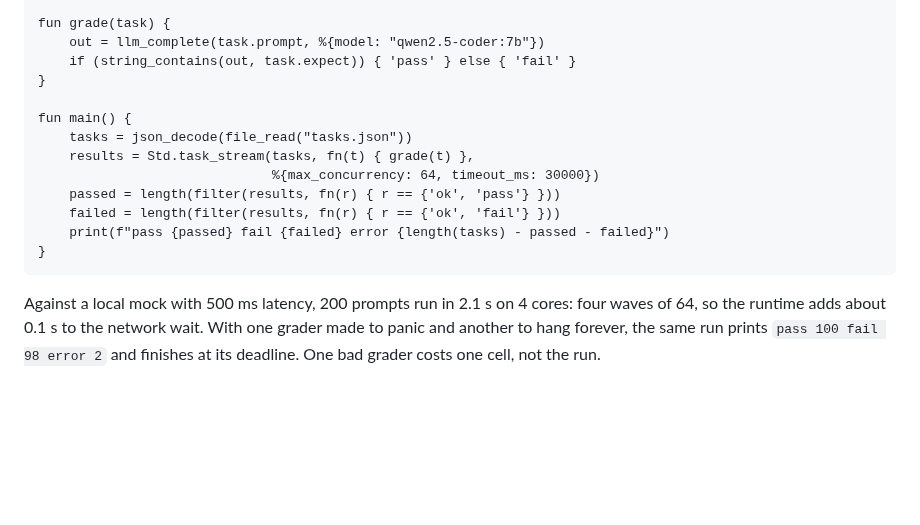
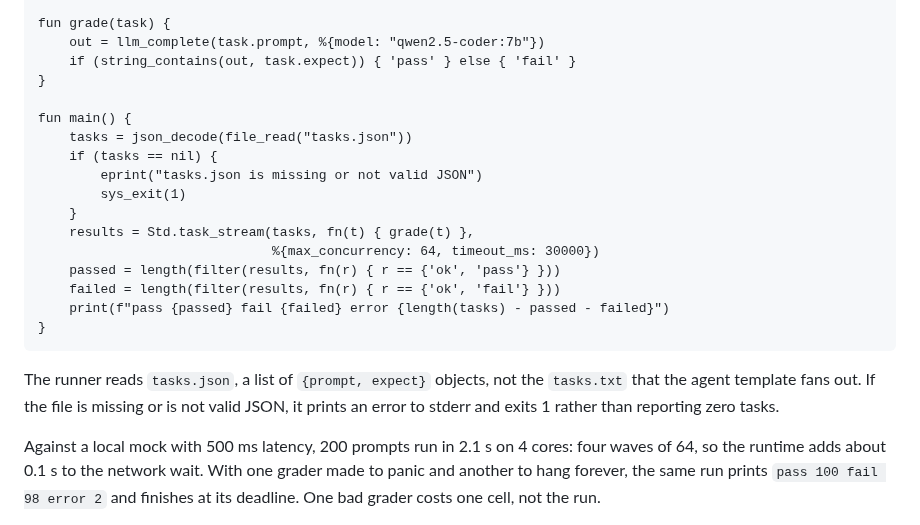
Before and after one commit to skyblanket/swarmrt, a Markdown page: README.md, the part around the change. Drawn GitHub-style; blank space fills up the shorter version.

Commit message:
README: eval runner fails loudly when tasks.json is missing
The README eval example read tasks.json with file_read, which returns nil
for a missing file. json_decode(nil) is nil, the task list is empty, and
the run printed 'pass 0 fail 0 error 0' with exit 0.

Exit 1 with a message on stderr when the file is missing or not valid
JSON, and note that the example reads tasks.json, not the tasks.txt the
agent template uses.

Co-Authored-By: Claude Haiku 5.5 <noreply@anthropic.com>

````diff
--- a/README.md
+++ b/README.md
@@ -37,6 +37,10 @@ fun grade(task) {
 
 fun main() {
     tasks = json_decode(file_read("tasks.json"))
+    if (tasks == nil) {
+        eprint("tasks.json is missing or not valid JSON")
+        sys_exit(1)
+    }
     results = Std.task_stream(tasks, fn(t) { grade(t) },
                               %{max_concurrency: 64, timeout_ms: 30000})
     passed = length(filter(results, fn(r) { r == {'ok', 'pass'} }))
@@ -44,6 +48,8 @@ fun main() {
     print(f"pass {passed} fail {failed} error {length(tasks) - passed - failed}")
 }
 ```
+
+The runner reads `tasks.json`, a list of `{prompt, expect}` objects, not the `tasks.txt` that the agent template fans out. If the file is missing or is not valid JSON, it prints an error to stderr and exits 1 rather than reporting zero tasks.
 
 Against a local mock with 500 ms latency, 200 prompts run in 2.1 s on 4 cores: four waves of 64, so the runtime adds about 0.1 s to the network wait. With one grader made to panic and another to hang forever, the same run prints `pass 100 fail 98 error 2` and finishes at its deadline. One bad grader costs one cell, not the run.
 
````
